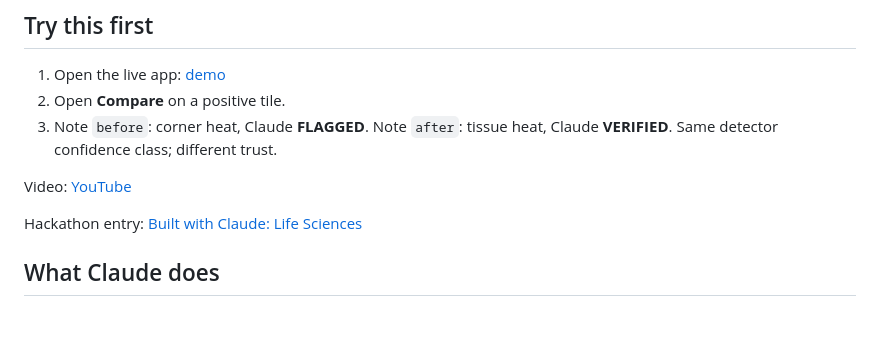
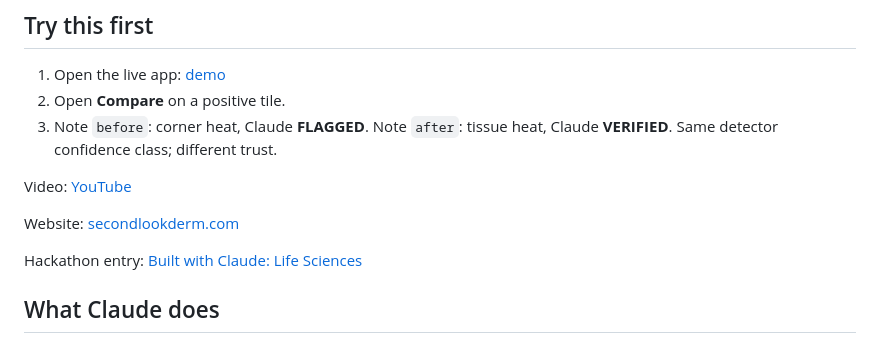
Before and after one commit to aiedwardyi/SecondLook, a Markdown page: README.md, the part around the change. Rendered like a GitHub page; blank space fills up the shorter version.

Commit message:
docs: add website link to README (#25)

```diff
--- a/README.md
+++ b/README.md
@@ -25,6 +25,8 @@ The detector finds cancer. Claude decides whether to trust that finding.
 3. Note `before`: corner heat, Claude **FLAGGED**. Note `after`: tissue heat, Claude **VERIFIED**. Same detector confidence class; different trust.
 
 Video: [YouTube](https://youtu.be/v3zw5bIx1yw)
+
+Website: [secondlookderm.com](https://secondlookderm.com)
 
 Hackathon entry: [Built with Claude: Life Sciences](https://cerebralvalley.ai/e/built-with-claude-life-sciences/hackathon/gallery?project=90)
 
```
